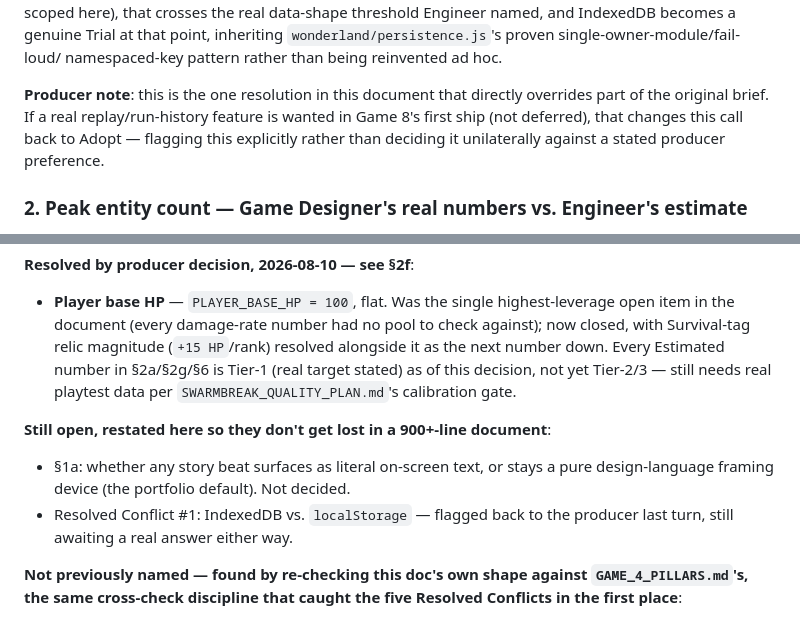
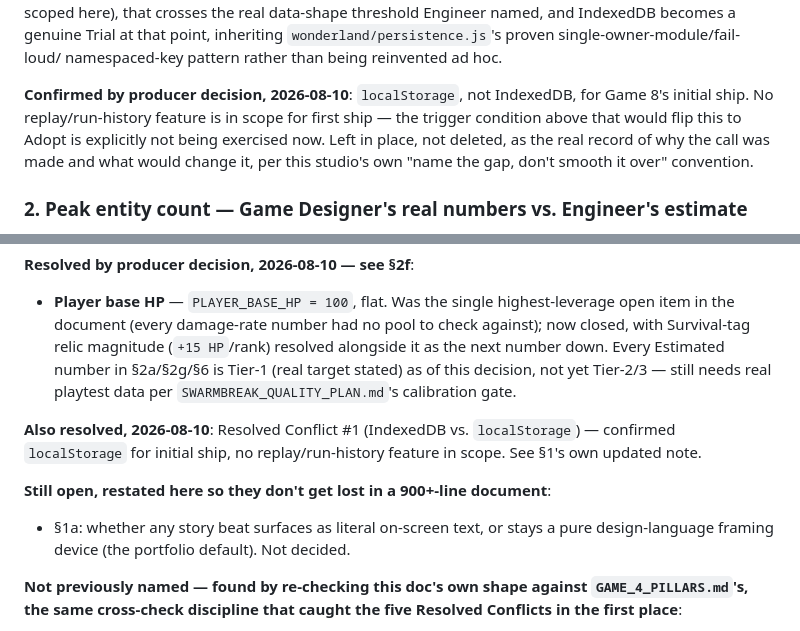
Before and after one commit to Kazabon-Games/Shin-Maho-Arcade, a Markdown page: GAME_8_PILLARS.md, 2 parts joined by grey strips. GitHub-like rendering.

Commit message:
Swarmbreak: confirm localStorage decision, close Resolved Conflict #1
Producer confirmed: localStorage, not IndexedDB, for Game 8's initial
ship — no replay/run-history feature in scope. The trigger condition
already named (a real per-run replay data shape) that would flip this
to Adopt stays documented but is explicitly not being exercised now.
Removes the last "awaiting a real answer" item from §9.

```diff
--- a/GAME_8_PILLARS.md
+++ b/GAME_8_PILLARS.md
@@ -57,11 +57,13 @@ and IndexedDB becomes a genuine Trial at that point, inheriting
 `wonderland/persistence.js`'s proven single-owner-module/fail-loud/
 namespaced-key pattern rather than being reinvented ad hoc.
 
-**Producer note**: this is the one resolution in this document that
-directly overrides part of the original brief. If a real replay/run-history
-feature is wanted in Game 8's first ship (not deferred), that changes this
-call back to Adopt — flagging this explicitly rather than deciding it
-unilaterally against a stated producer preference.
+**Confirmed by producer decision, 2026-08-10**: `localStorage`, not
+IndexedDB, for Game 8's initial ship. No replay/run-history feature is
+in scope for first ship — the trigger condition above that would flip
+this to Adopt is explicitly not being exercised now. Left in place, not
+deleted, as the real record of why the call was made and what would
+change it, per this studio's own "name the gap, don't smooth it over"
+convention.
 
 ### 2. Peak entity count — Game Designer's real numbers vs. Engineer's estimate
 
@@ -970,13 +972,15 @@ recommendations — no longer open**:
   of this decision, not yet Tier-2/3 — still needs real playtest data per
   `SWARMBREAK_QUALITY_PLAN.md`'s calibration gate.
 
+**Also resolved, 2026-08-10**: Resolved Conflict #1 (IndexedDB vs.
+`localStorage`) — confirmed `localStorage` for initial ship, no
+replay/run-history feature in scope. See §1's own updated note.
+
 **Still open, restated here so they don't get lost in a 900+-line
 document**:
 - §1a: whether any story beat surfaces as literal on-screen text, or
   stays a pure design-language framing device (the portfolio default).
   Not decided.
-- Resolved Conflict #1: IndexedDB vs. `localStorage` — flagged back to
-  the producer last turn, still awaiting a real answer either way.
 
 **Not previously named — found by re-checking this doc's own shape
 against `GAME_4_PILLARS.md`'s, the same cross-check discipline that
```
